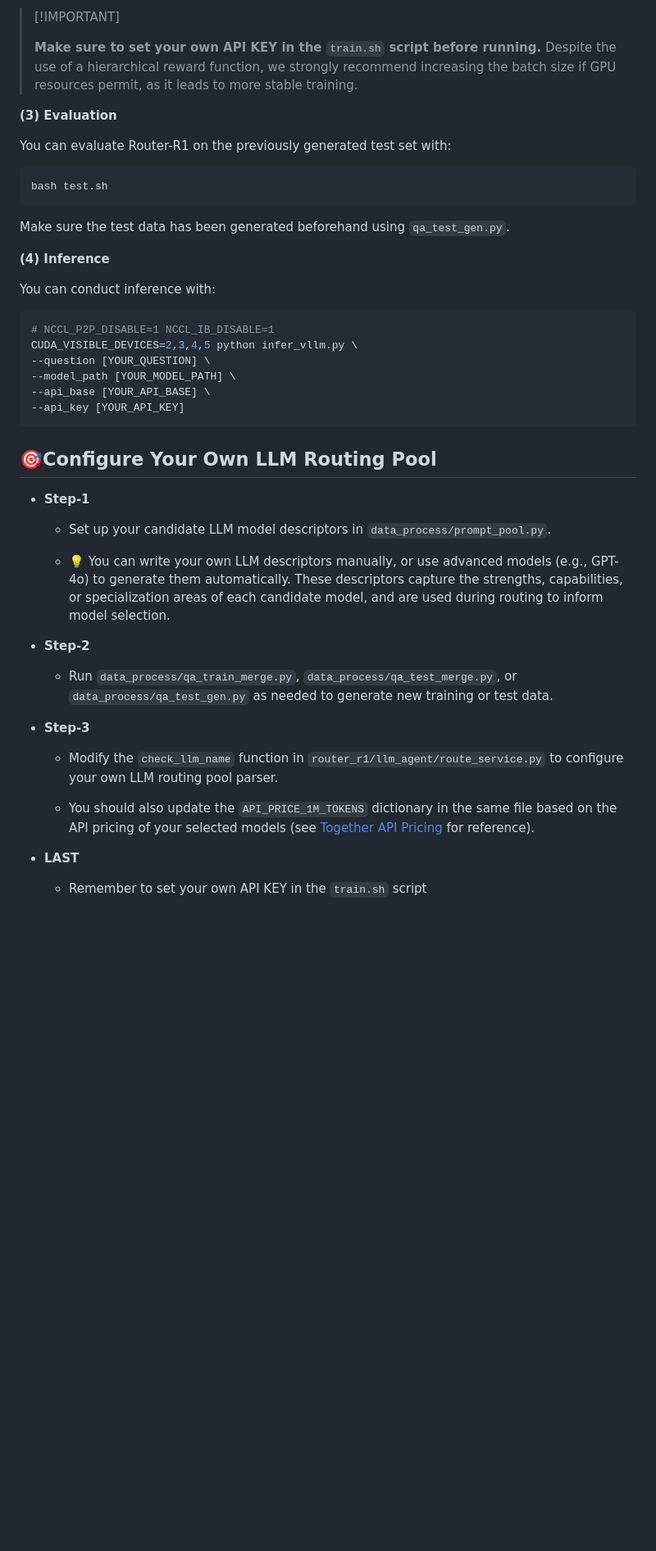
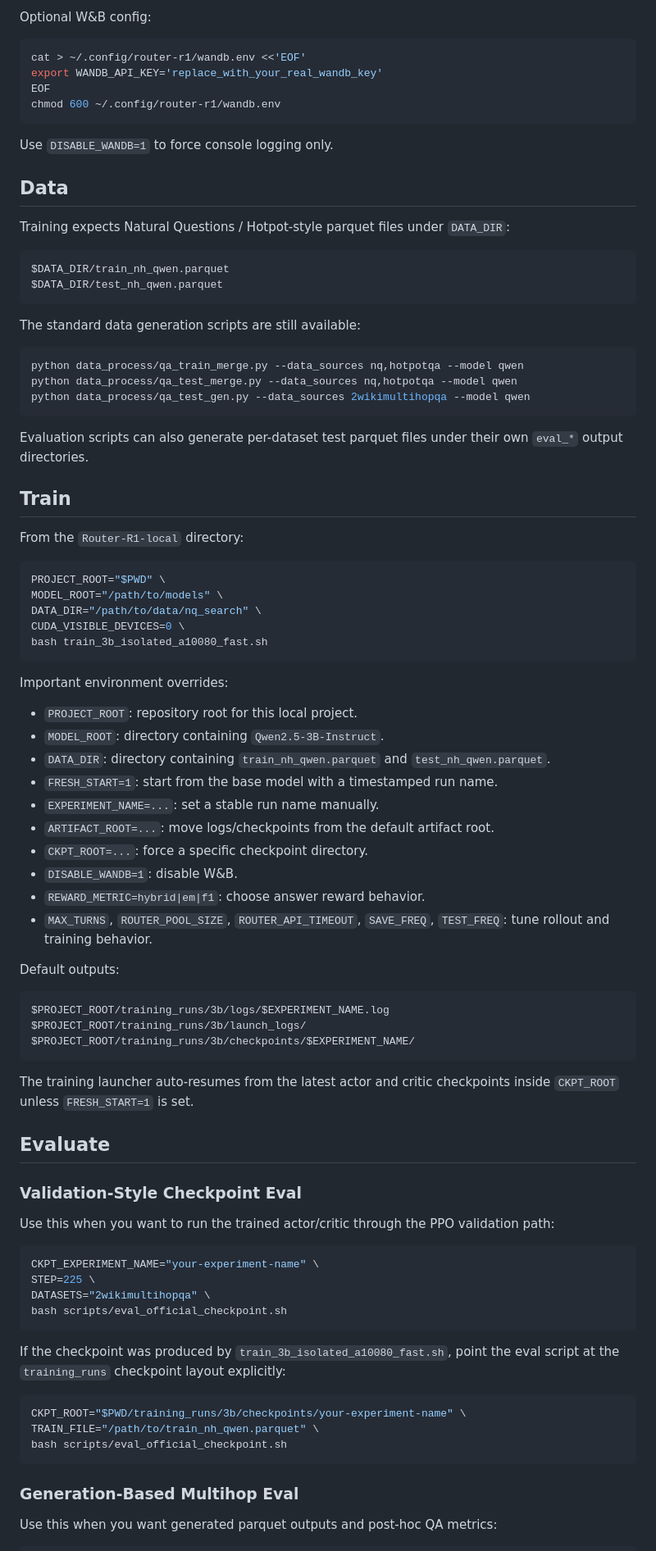
Before and after one commit to X-men-NH/Router_R1_local, a Markdown page: README.md, the part around one of its changes. Shown at 82% size. Drawn GitHub-style; blank space fills up the shorter version.

Commit message:
rename
Updated project name and description in README.md, added details about the Router-R1 local project, and revised environment setup instructions.

````diff
--- a/README.md
+++ b/README.md
@@ -122,63 +70,92 @@ bash train.sh
 ```
 
-
-> \[!IMPORTANT\]
->
-> **Make sure to set your own API KEY in the `train.sh` script before running.**
-> Despite the use of a hierarchical reward function, we strongly recommend increasing the batch size if GPU resources permit, as it leads to more stable training.
-
-
-
-**(3) Evaluation**
-
-You can evaluate Router-R1 on the previously generated test set with:
+Optional W&B config:
 
 ```bash
-bash test.sh
+cat > ~/.config/router-r1/wandb.env <<'EOF'
+export WANDB_API_KEY='replace_with_your_real_wandb_key'
+EOF
+chmod 600 ~/.config/router-r1/wandb.env
 ```
 
-Make sure the test data has been generated beforehand using `qa_test_gen.py`.
+Use `DISABLE_WANDB=1` to force console logging only.
 
+## Data
 
+Training expects Natural Questions / Hotpot-style parquet files under `DATA_DIR`:
 
-**(4) Inference**
+```text
+$DATA_DIR/train_nh_qwen.parquet
+$DATA_DIR/test_nh_qwen.parquet
+```
 
-You can conduct inference with:
+The standard data generation scripts are still available:
 
 ```bash
-# NCCL_P2P_DISABLE=1 NCCL_IB_DISABLE=1
-CUDA_VISIBLE_DEVICES=2,3,4,5 python infer_vllm.py \
---question [YOUR_QUESTION] \
---model_path [YOUR_MODEL_PATH] \
---api_base [YOUR_API_BASE] \
---api_key [YOUR_API_KEY]
+python data_process/qa_train_merge.py --data_sources nq,hotpotqa --model qwen
+python data_process/qa_test_merge.py --data_sources nq,hotpotqa --model qwen
+python data_process/qa_test_gen.py --data_sources 2wikimultihopqa --model qwen
 ```
 
+Evaluation scripts can also generate per-dataset test parquet files under their own `eval_*` output directories.
 
+## Train
 
-## 🎯Configure Your Own LLM Routing Pool
+From the `Router-R1-local` directory:
 
-- **Step-1**
+```bash
+PROJECT_ROOT="$PWD" \
+MODEL_ROOT="/path/to/models" \
+DATA_DIR="/path/to/data/nq_search" \
+CUDA_VISIBLE_DEVICES=0 \
+bash train_3b_isolated_a10080_fast.sh
+```
 
-    + Set up your candidate LLM model descriptors in `data_process/prompt_pool.py`.
+Important environment overrides:
 
-    + 💡 You can write your own LLM descriptors manually, or use advanced models (e.g., GPT-4o) to generate them automatically. These descriptors capture the strengths, capabilities, or specialization areas of each candidate model, and are used during routing to inform model selection.
+- `PROJECT_ROOT`: repository root for this local project.
+- `MODEL_ROOT`: directory containing `Qwen2.5-3B-Instruct`.
+- `DATA_DIR`: directory containing `train_nh_qwen.parquet` and `test_nh_qwen.parquet`.
+- `FRESH_START=1`: start from the base model with a timestamped run name.
+- `EXPERIMENT_NAME=...`: set a stable run name manually.
+- `ARTIFACT_ROOT=...`: move logs/checkpoints from the default artifact root.
+- `CKPT_ROOT=...`: force a specific checkpoint directory.
+- `DISABLE_WANDB=1`: disable W&B.
+- `REWARD_METRIC=hybrid|em|f1`: choose answer reward behavior.
+- `MAX_TURNS`, `ROUTER_POOL_SIZE`, `ROUTER_API_TIMEOUT`, `SAVE_FREQ`, `TEST_FREQ`: tune rollout and training behavior.
 
-- **Step-2**
+Default outputs:
 
-    + Run `data_process/qa_train_merge.py`, `data_process/qa_test_merge.py`, or `data_process/qa_test_gen.py` as needed to generate new training or test data.
+```text
+$PROJECT_ROOT/training_runs/3b/logs/$EXPERIMENT_NAME.log
+$PROJECT_ROOT/training_runs/3b/launch_logs/
+$PROJECT_ROOT/training_runs/3b/checkpoints/$EXPERIMENT_NAME/
+```
 
+The training launcher auto-resumes from the latest actor and critic checkpoints inside `CKPT_ROOT` unless `FRESH_START=1` is set.
 
-- **Step-3**
+## Evaluate
 
-    + Modify the `check_llm_name` function in `router_r1/llm_agent/route_service.py` to configure your own LLM routing pool parser.
+### Validation-Style Checkpoint Eval
 
-    + You should also update the `API_PRICE_1M_TOKENS` dictionary in the same file based on the API pricing of your selected models (see [Together API Pricing](https://www.together.ai/pricing) for reference).
+Use this when you want to run the trained actor/critic through the PPO validation path:
 
+```bash
+CKPT_EXPERIMENT_NAME="your-experiment-name" \
+STEP=225 \
+DATASETS="2wikimultihopqa" \
+bash scripts/eval_official_checkpoint.sh
+```
 
-- **LAST**
+If the checkpoint was produced by `train_3b_isolated_a10080_fast.sh`, point the eval script at the `training_runs` checkpoint layout explicitly:
 
-    + Remember to set your own API KEY in the `train.sh` script
+```bash
+CKPT_ROOT="$PWD/training_runs/3b/checkpoints/your-experiment-name" \
+TRAIN_FILE="/path/to/train_nh_qwen.parquet" \
+bash scripts/eval_official_checkpoint.sh
+```
 
+### Generation-Based Multihop Eval
 
+Use this when you want generated parquet outputs and post-hoc QA metrics:
 
````
Also changed, not shown: other parts of README.md (+103 -109 lines).
